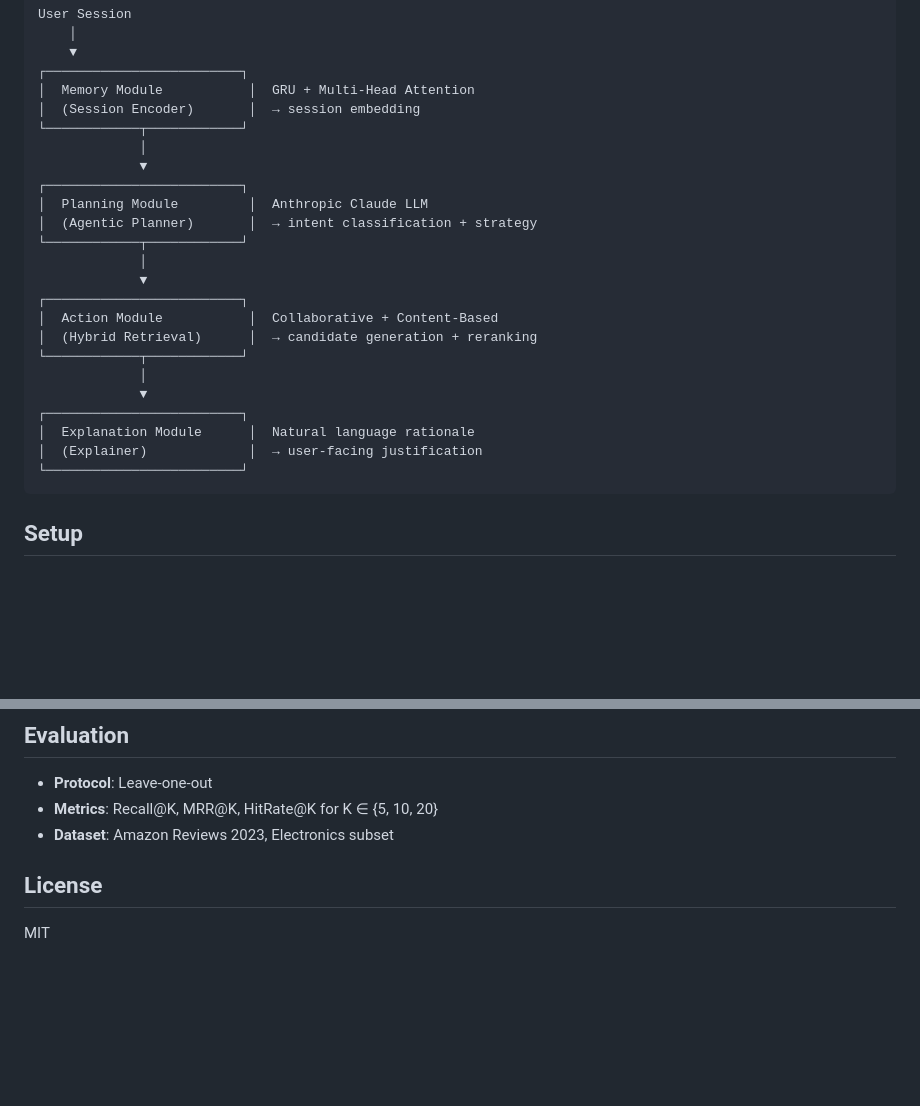
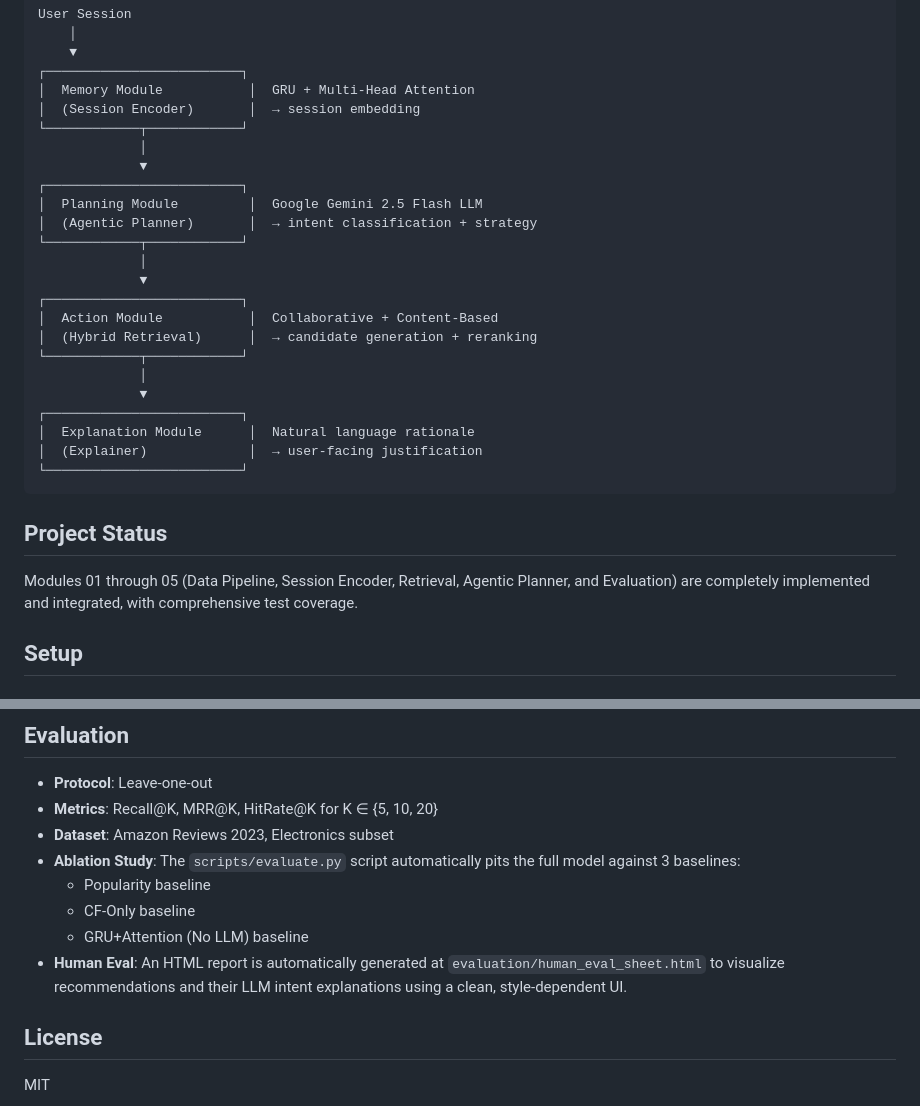
Before and after one commit to MuhammadMuzammil21/Agentic-Session-Based-Recommender-System, a Markdown page: asbrs/README.md, 2 parts joined by grey strips. Drawn GitHub-style; blank space fills up the shorter version.

Commit message:
docs: update README.md

````diff
--- a/asbrs/README.md
+++ b/asbrs/README.md
@@ -15,7 +15,7 @@ User Session
              │
              ▼
 ┌─────────────────────────┐
-│  Planning Module         │  Anthropic Claude LLM
+│  Planning Module         │  Google Gemini 2.5 Flash LLM
 │  (Agentic Planner)       │  → intent classification + strategy
 └────────────┬────────────┘
              │
@@ -31,6 +31,9 @@ User Session
 │  (Explainer)             │  → user-facing justification
 └─────────────────────────┘
 ```
+
+## Project Status
+Modules 01 through 05 (Data Pipeline, Session Encoder, Retrieval, Agentic Planner, and Evaluation) are completely implemented and integrated, with comprehensive test coverage.
 
 ## Setup
 
@@ -125,6 +128,11 @@ asbrs/
 - **Protocol**: Leave-one-out
 - **Metrics**: Recall@K, MRR@K, HitRate@K for K ∈ {5, 10, 20}
 - **Dataset**: Amazon Reviews 2023, Electronics subset
+- **Ablation Study**: The `scripts/evaluate.py` script automatically pits the full model against 3 baselines:
+  - Popularity baseline
+  - CF-Only baseline
+  - GRU+Attention (No LLM) baseline
+- **Human Eval**: An HTML report is automatically generated at `evaluation/human_eval_sheet.html` to visualize recommendations and their LLM intent explanations using a clean, style-dependent UI.
 
 ## License
 
````
